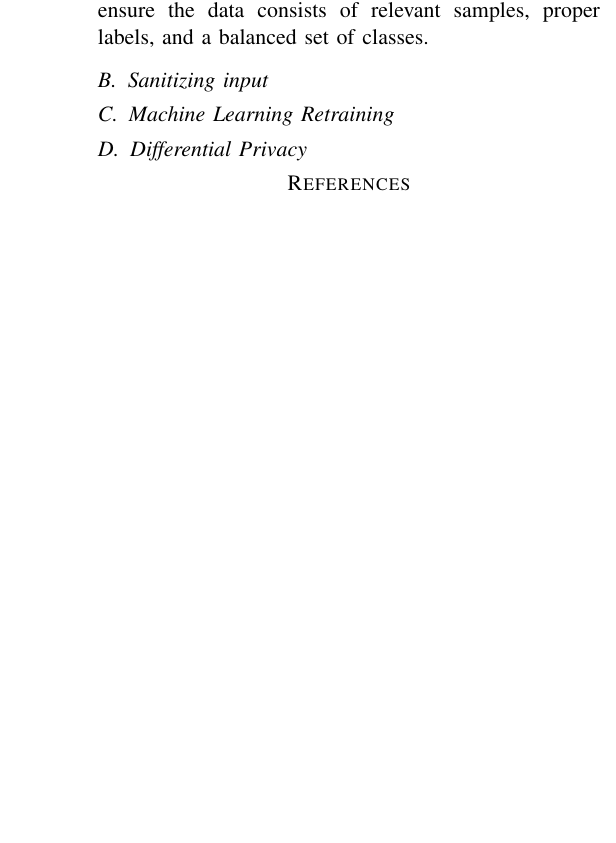
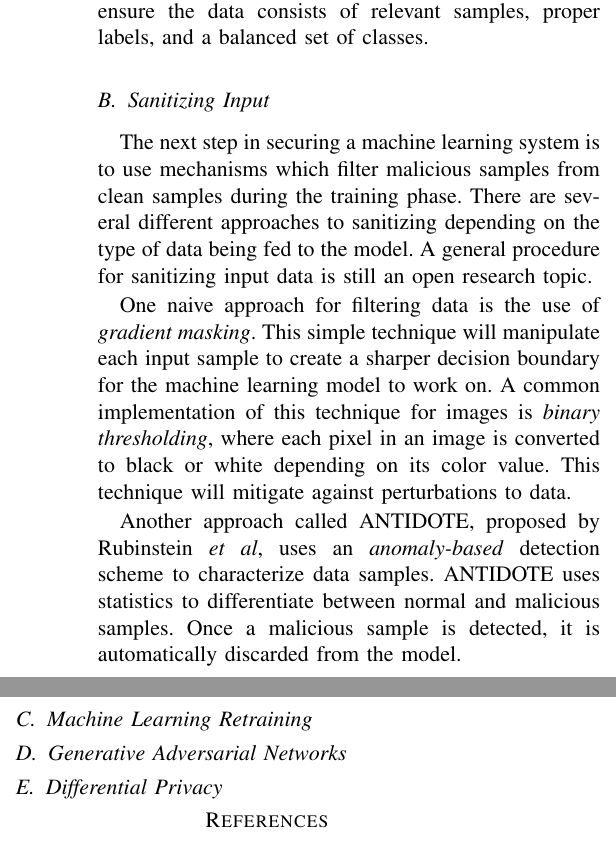
Before and after one commit to T-Visor/network-security-research, a LaTeX paper (survey/survey-paper.tex): part of one column of page 3 of 3 before the commit and two parts of the columns of page 3 of 3 after it, the two joined at a grey line, cut so that both start at the same text, the shorter picture padded with empty space. Compiled offline with pdfLaTeX; a missing font is replaced by an installed copy or a similar font; a LaTeX package or settings file that is missing is left out.

Commit message:
quarter of the way through mitigations

```diff
--- a/survey/survey-paper.tex
+++ b/survey/survey-paper.tex
@@ -198,9 +198,28 @@ If a dataset is chosen from a location with an unknown reputation, it is
 recommended to perform an audit to ensure the data consists of relevant
 samples, proper labels, and a balanced set of classes.
 
-\subsection{Sanitizing input}
+\subsection{Sanitizing Input}
+The next step in securing a machine learning system is to use mechanisms which
+filter malicious samples from clean samples during the training phase. There
+are several different approaches to sanitizing depending on the type of data
+being fed to the model. A general procedure for sanitizing input data is still
+an open research topic.
+
+One naive approach for filtering data is the use of \emph{gradient masking}.
+This simple technique will manipulate each input sample to create a sharper
+decision boundary for the machine learning model to work on. A common
+implementation of this technique for images is \emph{binary thresholding},
+where each pixel in an image is converted to black or white depending on its
+color value. This technique will mitigate against perturbations to data.
+
+Another approach called ANTIDOTE, proposed by Rubinstein \emph{et al}, uses an \emph{anomaly-based}
+detection scheme to characterize data samples. ANTIDOTE uses statistics to
+differentiate between normal and malicious samples. Once a malicious sample is
+detected, it is automatically discarded from the model.
 
 \subsection{Machine Learning Retraining}
+
+\subsection{Generative Adversarial Networks}
 
 \subsection{Differential Privacy}
 
```
Also changed, not shown: survey/survey-paper.pdf, 2 other files.
